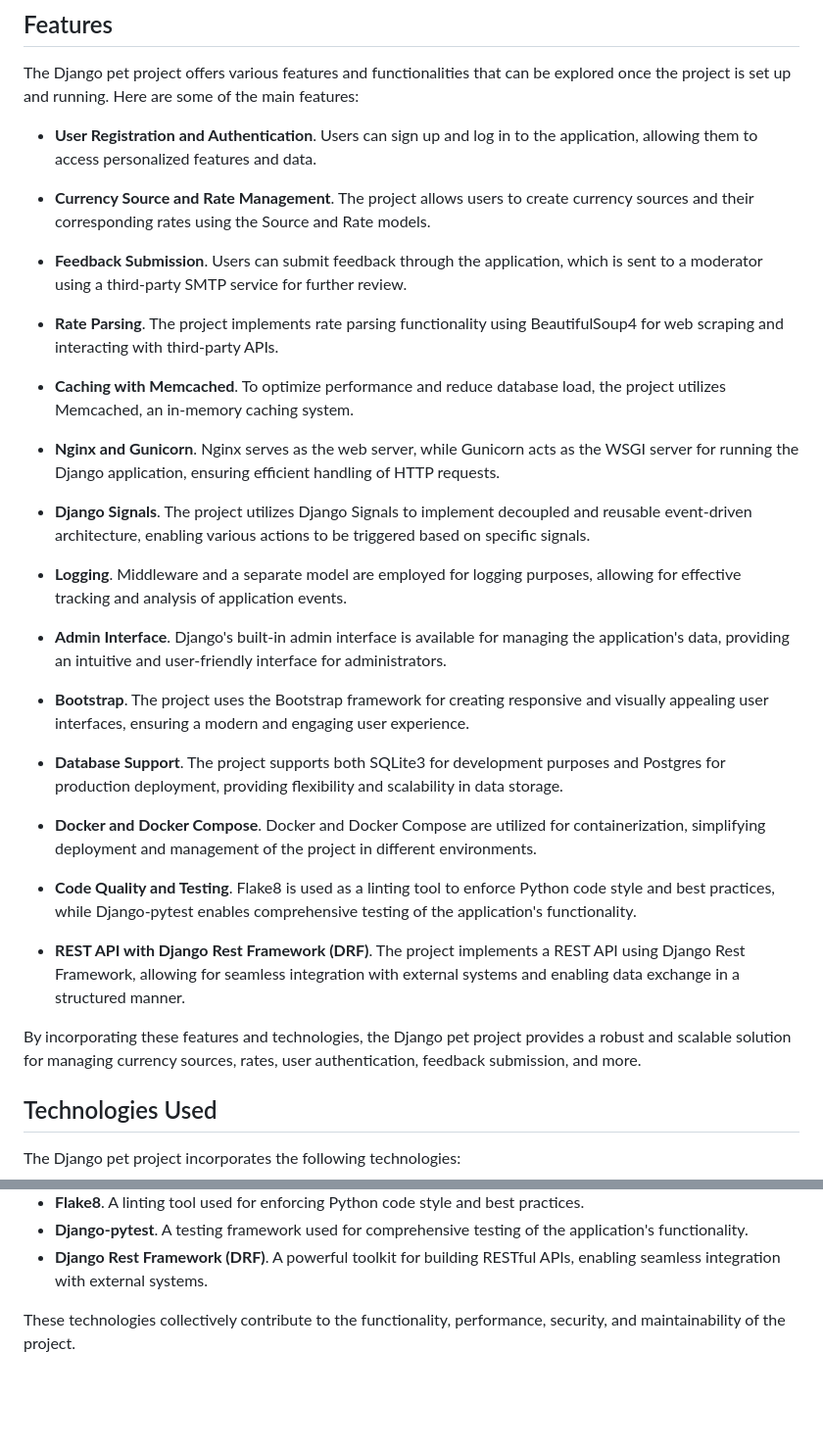
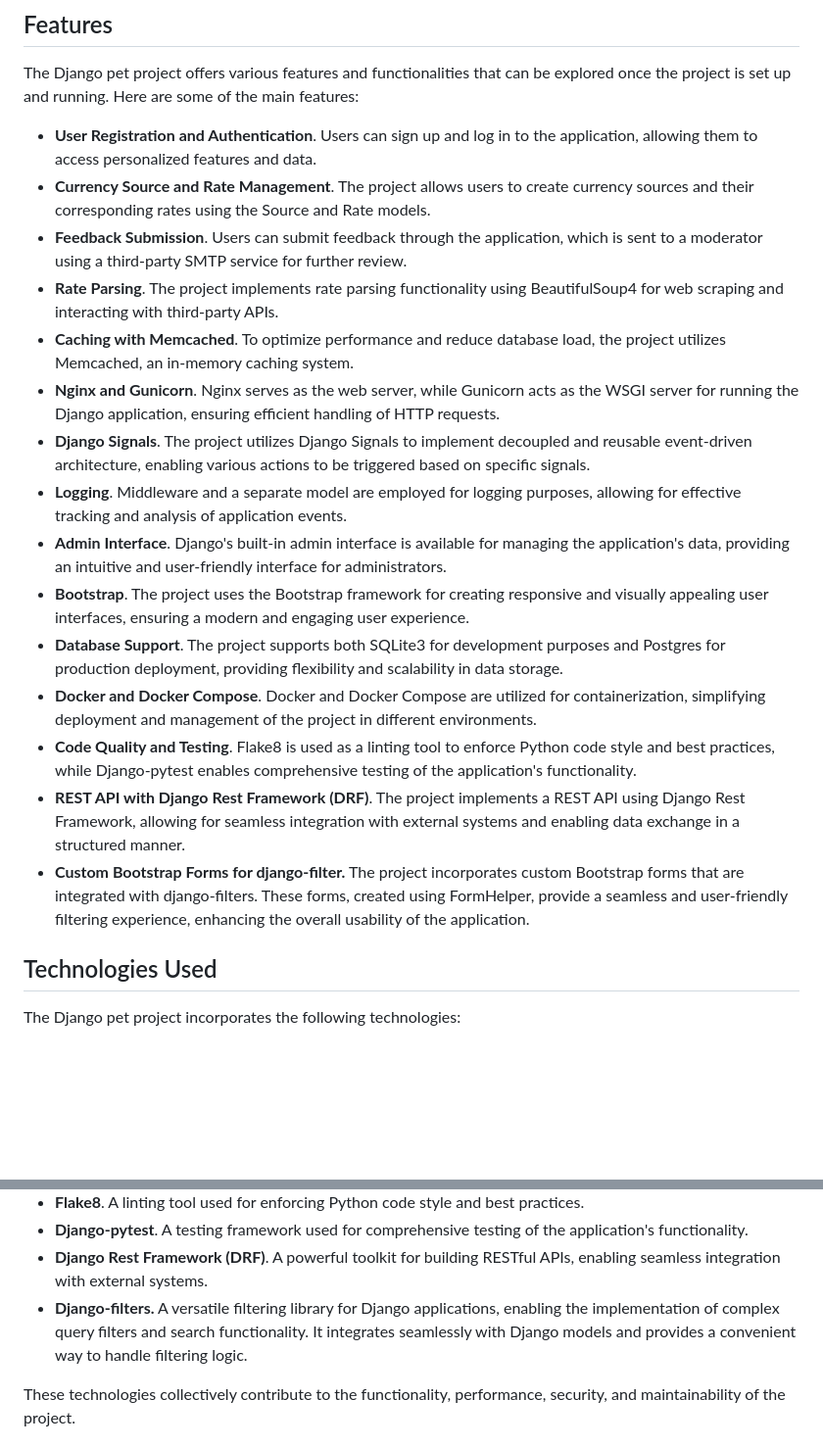
Before and after one commit to SeniorNoOne/HPA_currency, a Markdown page: README.md, 2 parts joined by grey strips. Shown: that part at 98% size. Drawn GitHub-style; blank space fills up the shorter version.

Commit message:
Update README with additional features and technologies
Added django-filters to the "Features" and "Technologies Used" sections
Mentioned the usage of custom Bootstrap forms with django filters created using FormHelper in the "Features" section

```diff
--- a/README.md
+++ b/README.md
@@ -84,52 +84,38 @@ or `docker-compose -f docker/docker-compose-dev.yml restart`
 ## Features
 The Django pet project offers various features and functionalities that can be explored once the
 project is set up and running. Here are some of the main features:
-
 - **User Registration and Authentication**. Users can sign up and log in to the application,
 allowing them to access personalized features and data.
 - **Currency Source and Rate Management**. The project allows users to create currency sources
 and their corresponding rates using the Source and Rate models.
-
 - **Feedback Submission**. Users can submit feedback through the application, which is sent to a
 moderator using a third-party SMTP service for further review.
-
 - **Rate Parsing**. The project implements rate parsing functionality using BeautifulSoup4 for
 web scraping and interacting with third-party APIs.
-
 - **Caching with Memcached**. To optimize performance and reduce database load, the project utilizes
 Memcached, an in-memory caching system.
-
 - **Nginx and Gunicorn**. Nginx serves as the web server, while Gunicorn acts as the WSGI server
 for running the Django application, ensuring efficient handling of HTTP requests.
-
 - **Django Signals**. The project utilizes Django Signals to implement decoupled and reusable
 event-driven architecture, enabling various actions to be triggered based on specific signals.
-
 - **Logging**. Middleware and a separate model are employed for logging purposes, allowing for
 effective tracking and analysis of application events.
-
 - **Admin Interface**. Django's built-in admin interface is available for managing the
 application's data, providing an intuitive and user-friendly interface for administrators.
-
 - **Bootstrap**. The project uses the Bootstrap framework for creating responsive and visually
 appealing user interfaces, ensuring a modern and engaging user experience.
-
 - **Database Support**. The project supports both SQLite3 for development purposes and Postgres
 for production deployment, providing flexibility and scalability in data storage.
-
 - **Docker and Docker Compose**. Docker and Docker Compose are utilized for containerization,
 simplifying deployment and management of the project in different environments.
-
 - **Code Quality and Testing**. Flake8 is used as a linting tool to enforce Python code style and
 best practices, while Django-pytest enables comprehensive testing of the application's functionality.
-
 - **REST API with Django Rest Framework (DRF)**. The project implements a REST API using Django
 Rest Framework, allowing for seamless integration with external systems and enabling data exchange
 in a structured manner.
-
-By incorporating these features and technologies, the Django pet project provides a robust and
-scalable solution for managing currency sources, rates, user authentication, feedback submission,
-and more.
+- **Custom Bootstrap Forms for django-filter.** The project incorporates custom Bootstrap forms that are
+integrated with django-filters. These forms, created using FormHelper, provide a seamless and user-friendly filtering
+experience, enhancing the overall usability of the application.
 
 ## Technologies Used
 The Django pet project incorporates the following technologies:
@@ -162,6 +148,9 @@ event-driven architecture.
 functionality.
 - **Django Rest Framework (DRF)**. A powerful toolkit for building RESTful APIs, enabling seamless
 integration with external systems.
+- **Django-filters.** A versatile filtering library for Django applications, enabling the implementation of
+complex query filters and search functionality. It integrates seamlessly with Django models and provides a
+convenient way to handle filtering logic.
 
 These technologies collectively contribute to the functionality, performance, security,
 and maintainability of the project.
```
